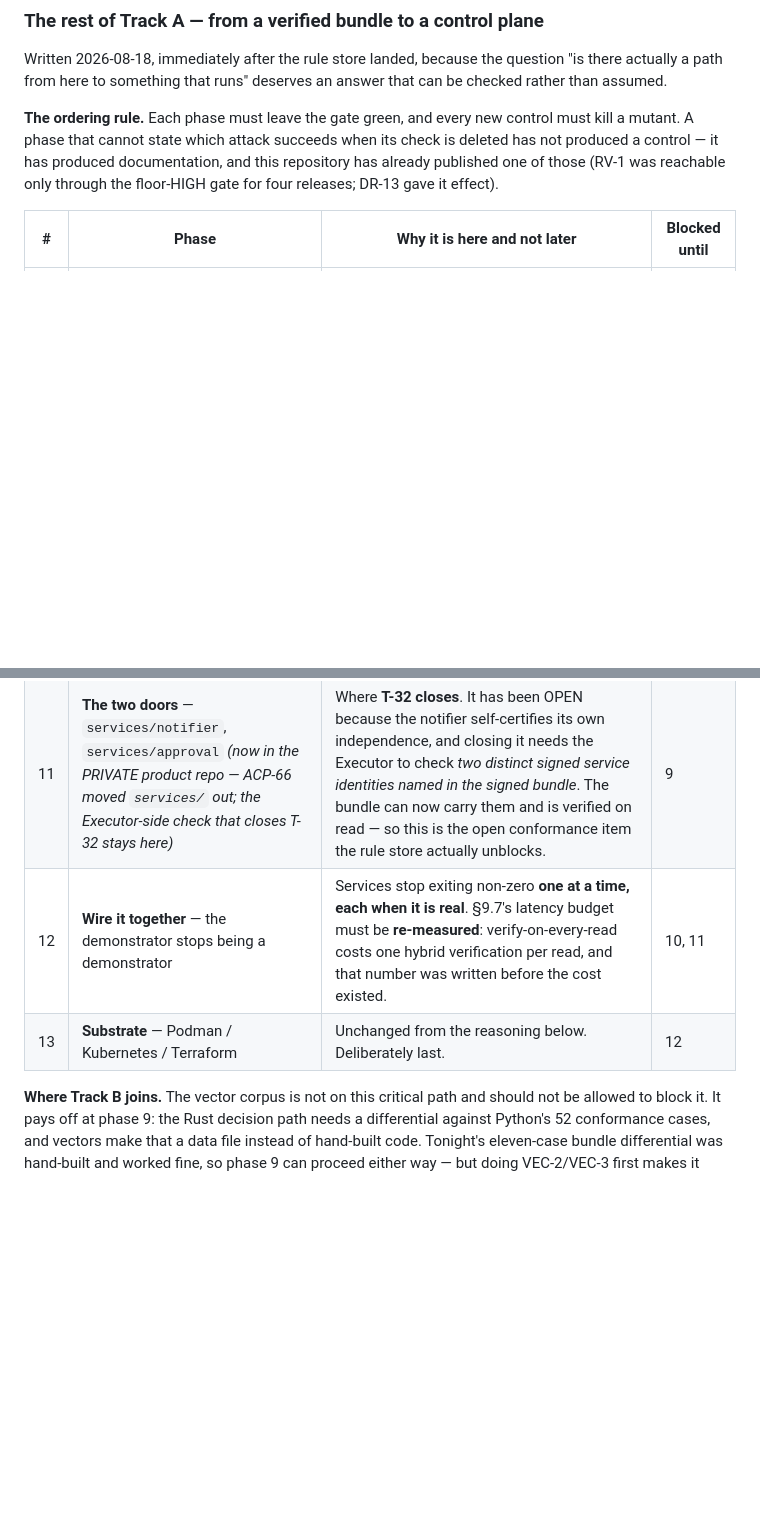
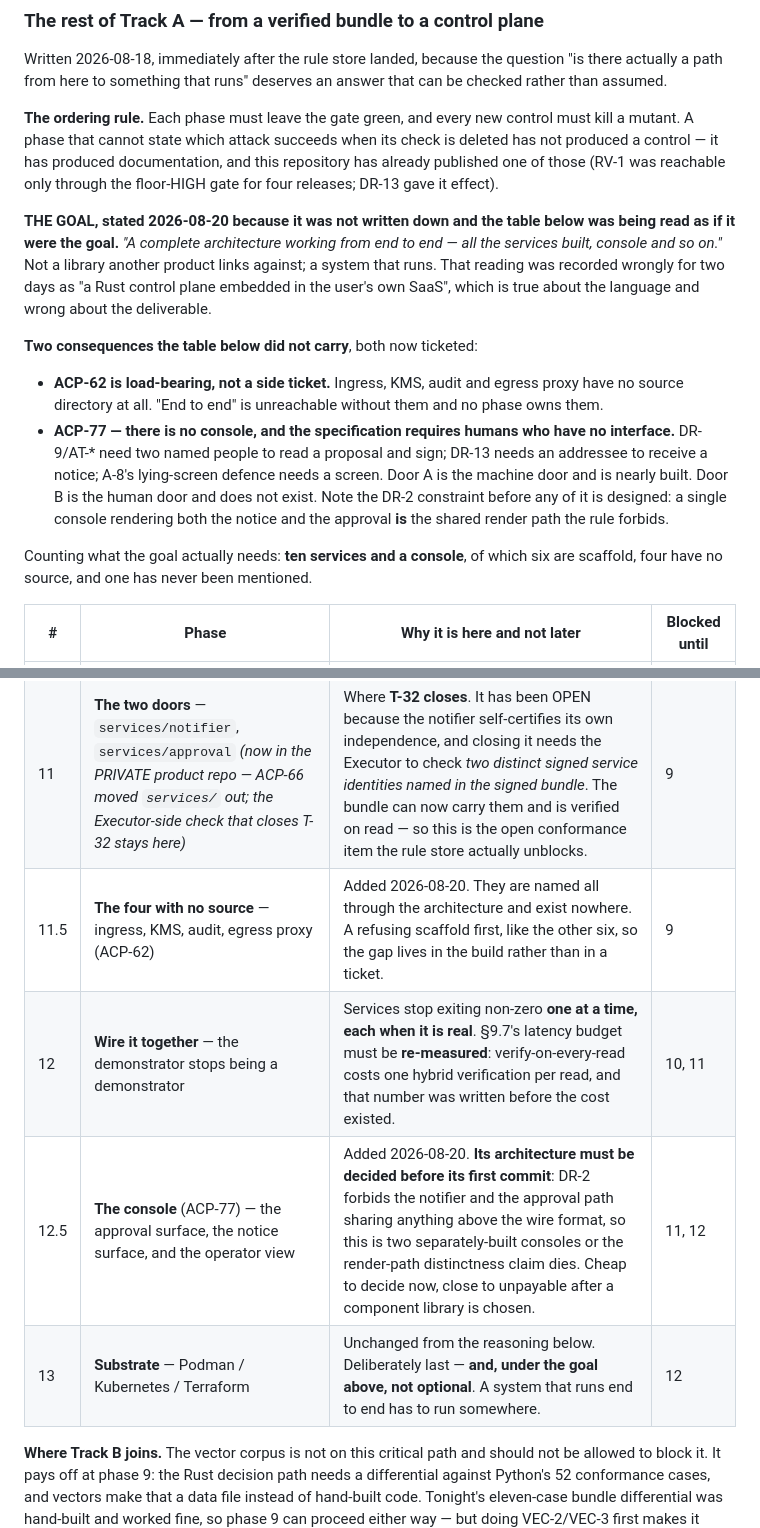
Before and after one commit to yacine-kellib/agent-control-plane, a Markdown page: docs/plans/roadmap.md, 2 parts joined by grey strips. Rendered like a GitHub page; blank space fills up the shorter version.

Commit message:
roadmap: write down the goal, and the two things it needs that no phase owned
The phase table was being read as the goal. It is not, and the difference cost
a console: the assistant's own project memory said "there is no UI track at
all", which is how a component the specification REQUIRES stayed invisible
across three sessions.

The goal, stated by the user 2026-08-20: a complete architecture working end to
end -- all the services built, console and so on. A system that runs, not a
library another product links against. The previously recorded framing
("a Rust control plane embedded in the user's own SaaS") is true about the
language and wrong about the deliverable.

Ten services and a console. Six are scaffold, four have no source, one had
never been mentioned.

- 11.5 added -- ACP-62, the four with no source directory. Named all through
  the architecture and existing nowhere; a refusing scaffold first, so the gap
  lives in the build rather than in a ticket.
- 12.5 added -- ACP-77, the console. DR-9/AT-* require two named humans to read
  a proposal and sign it; DR-13 requires an addressee; A-8's lying-screen
  defence requires a screen. Door A is nearly built and Door B does not exist.
  Its architecture must be decided BEFORE its first commit: DR-2 forbids the
  notifier and the approval path sharing anything above the wire format, so a
  single console rendering both IS the shared render path the rule exists to
  prevent.
- 13 stops implying optional. A system that runs end to end runs somewhere.

Claude-Session: https://claude.ai/code/session_01WAdBWVKZ8i5whHfnHLZYXh

```diff
--- a/docs/plans/roadmap.md
+++ b/docs/plans/roadmap.md
@@ -97,14 +97,38 @@ has not produced a control — it has produced documentation, and this repositor
 already published one of those (RV-1 was reachable only through the floor-HIGH gate for
 four releases; DR-13 gave it effect).
 
+**THE GOAL, stated 2026-08-20 because it was not written down and the table below was
+being read as if it were the goal.** *"A complete architecture working from end to end —
+all the services built, console and so on."* Not a library another product links against;
+a system that runs. That reading was recorded wrongly for two days as "a Rust control
+plane embedded in the user's own SaaS", which is true about the language and wrong about
+the deliverable.
+
+**Two consequences the table below did not carry**, both now ticketed:
+
+- **ACP-62 is load-bearing, not a side ticket.** Ingress, KMS, audit and egress proxy have
+  no source directory at all. "End to end" is unreachable without them and no phase owns
+  them.
+- **ACP-77 — there is no console, and the specification requires humans who have no
+  interface.** DR-9/AT-* need two named people to read a proposal and sign; DR-13 needs an
+  addressee to receive a notice; A-8's lying-screen defence needs a screen. Door A is the
+  machine door and is nearly built. Door B is the human door and does not exist. Note the
+  DR-2 constraint before any of it is designed: a single console rendering both the notice
+  and the approval **is** the shared render path the rule forbids.
+
+Counting what the goal actually needs: **ten services and a console**, of which six are
+scaffold, four have no source, and one has never been mentioned.
+
 | # | Phase | Why it is here and not later | Blocked until |
 | --- | --- | --- | --- |
 | 8 | **Generated types** — `tools/codegen.sh` from `spec/schemas/` to Rust and TS | Cheapest now, when there is exactly ONE consumer. `acp-bundle/verify.rs` reads five named fields out of `serde_json::Value`, which is field access. Five services hand-writing structs is five second definitions of one object — the encoding-split defect multiplied, in the layer where it is least visible. | nothing |
 | 9 | **The decision path in Rust** — §8.4 grading, floors, RV-1, DR-13, CR-3/CR-4, AT-* quorum | This is the authorisation logic itself. Today it exists only in Python; the bundle is its *input*, and an input with no evaluator is a rule store nothing reads. | 8 |
 | 10 | **Ledger and anchor** — append-only, AU-7 anchor-before-release, CL-1..7 partition behaviour | Ordering and temporal properties. `OBLIGATIONS.md` already records that these are **not vector-expressible**, so they need per-implementation tests and cannot be inherited from a corpus. | 9 |
 | 11 | **The two doors** — `services/notifier`, `services/approval` *(now in the PRIVATE product repo — ACP-66 moved `services/` out; the Executor-side check that closes T-32 stays here)* | Where **T-32 closes**. It has been OPEN because the notifier self-certifies its own independence, and closing it needs the Executor to check *two distinct signed service identities named in the signed bundle*. The bundle can now carry them and is verified on read — so this is the open conformance item the rule store actually unblocks. | 9 |
+| 11.5 | **The four with no source** — ingress, KMS, audit, egress proxy (ACP-62) | Added 2026-08-20. They are named all through the architecture and exist nowhere. A refusing scaffold first, like the other six, so the gap lives in the build rather than in a ticket. | 9 |
 | 12 | **Wire it together** — the demonstrator stops being a demonstrator | Services stop exiting non-zero **one at a time, each when it is real**. §9.7's latency budget must be **re-measured**: verify-on-every-read costs one hybrid verification per read, and that number was written before the cost existed. | 10, 11 |
-| 13 | **Substrate** — Podman / Kubernetes / Terraform | Unchanged from the reasoning below. Deliberately last. | 12 |
+| 12.5 | **The console** (ACP-77) — the approval surface, the notice surface, and the operator view | Added 2026-08-20. **Its architecture must be decided before its first commit**: DR-2 forbids the notifier and the approval path sharing anything above the wire format, so this is two separately-built consoles or the render-path distinctness claim dies. Cheap to decide now, close to unpayable after a component library is chosen. | 11, 12 |
+| 13 | **Substrate** — Podman / Kubernetes / Terraform | Unchanged from the reasoning below. Deliberately last — **and, under the goal above, not optional**. A system that runs end to end has to run somewhere. | 12 |
 
 **Where Track B joins.** The vector corpus is not on this critical path and should not be
 allowed to block it. It pays off at phase 9: the Rust decision path needs a differential
```
